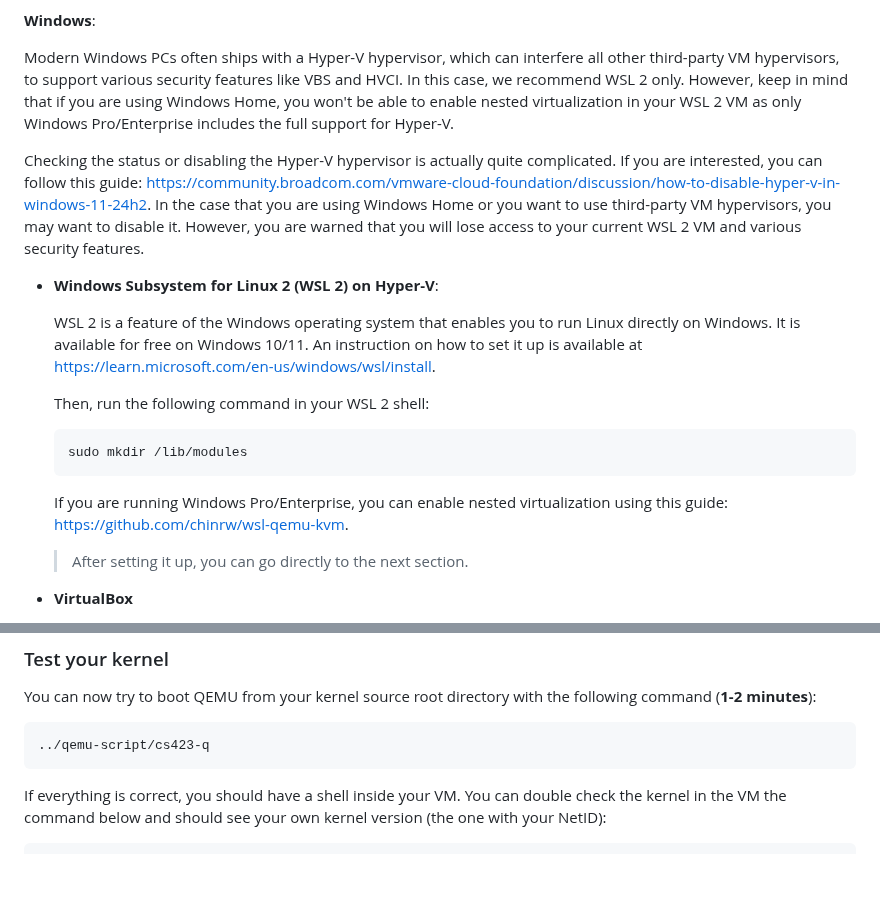
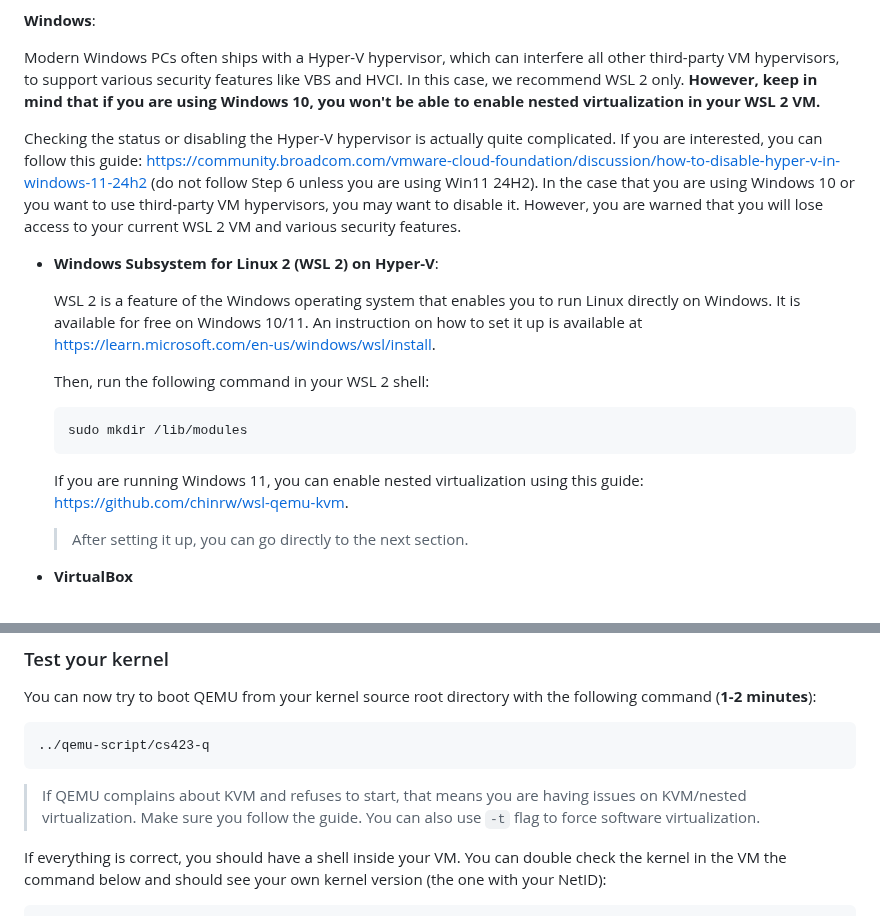
Before and after one commit to cs423-uiuc/cs423-uiuc.github.io, a Markdown page: fall25/mps/MP0.md, 2 parts joined by grey strips. Drawn GitHub-style; blank space fills up the shorter version.

Commit message:
WSL nested virt is SKU independent but requires W11

````diff
--- a/fall25/mps/MP0.md
+++ b/fall25/mps/MP0.md
@@ -77,17 +77,17 @@ result, your kernel will run much slower.
 
 Modern Windows PCs often ships with a Hyper-V hypervisor, which can interfere
 all other third-party VM hypervisors, to support various security features
-like VBS and HVCI. In this case, we recommend WSL 2 only. However, keep in
-mind that if you are using Windows Home, you won't be able to enable nested
-virtualization in your WSL 2 VM as only Windows Pro/Enterprise includes the
-full support for Hyper-V.
+like VBS and HVCI. In this case, we recommend WSL 2 only. **However, keep in
+mind that if you are using Windows 10, you won't be able to enable nested
+virtualization in your WSL 2 VM.**
 
 Checking the status or disabling the Hyper-V hypervisor is actually quite
 complicated. If you are interested, you can follow this guide:
-https://community.broadcom.com/vmware-cloud-foundation/discussion/how-to-disable-hyper-v-in-windows-11-24h2. In the case that you are using
-Windows Home or you want to use third-party VM hypervisors, you may want to
-disable it. However, you are warned that you will lose access to your
-current WSL 2 VM and various security features.
+https://community.broadcom.com/vmware-cloud-foundation/discussion/how-to-disable-hyper-v-in-windows-11-24h2 (do not follow Step 6 unless you
+are using Win11 24H2). In the case that you are using Windows 10 or you
+want to use third-party VM hypervisors, you may want to disable it.
+However, you are warned that you will lose access to your current WSL 2 VM
+and various security features.
 
 - **Windows Subsystem for Linux 2 (WSL 2) on Hyper-V**:
 
@@ -102,8 +102,8 @@ current WSL 2 VM and various security features.
   sudo mkdir /lib/modules
   ```
 
-  If you are running Windows Pro/Enterprise, you can enable nested
-  virtualization using this guide: https://github.com/chinrw/wsl-qemu-kvm.
+  If you are running Windows 11, you can enable nested virtualization using
+  this guide: https://github.com/chinrw/wsl-qemu-kvm.
 
   > After setting it up, you can go directly to the next section.
 
@@ -259,6 +259,10 @@ the following command (**1-2 minutes**):
 ../qemu-script/cs423-q
 ```
 
+> If QEMU complains about KVM and refuses to start, that means you are
+  having issues on KVM/nested virtualization. Make sure you follow the
+  guide. You can also use `-t` flag to force software virtualization.
+
 If everything is correct, you should have a shell inside your VM. You can
 double check the kernel in the VM the command below and should see your own
 kernel version (the one with your NetID):
````
